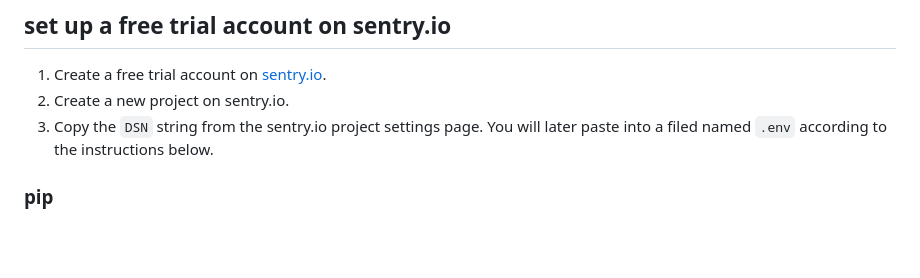
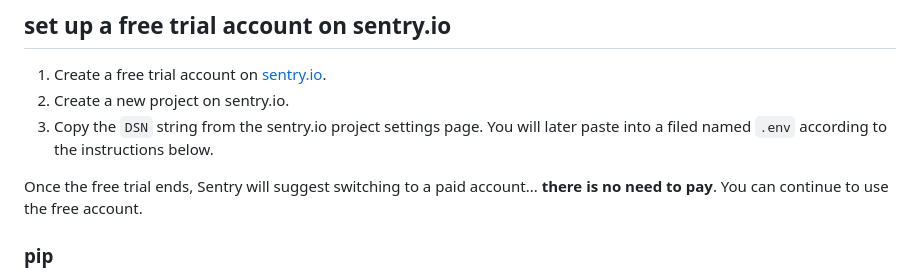
Before and after one commit to nyu-database-design/flask-mongodb-web-app, a Markdown page: setup.md, the part around the change. GitHub-like rendering; blank space fills up the shorter version.

Commit message:
do not pay for sentry

```diff
--- a/setup.md
+++ b/setup.md
@@ -17,6 +17,8 @@ To run this app locally, first clone this repository to your local machine...
 1. Create a free trial account on [sentry.io](https://sentry.io).
 1. Create a new project on sentry.io.
 1. Copy the `DSN` string from the sentry.io project settings page.  You will later paste into a filed named `.env` according to the instructions below.
+
+Once the free trial ends, Sentry will suggest switching to a paid account... **there is no need to pay**.  You can continue to use the free account.
 
 ### pip
 
```
